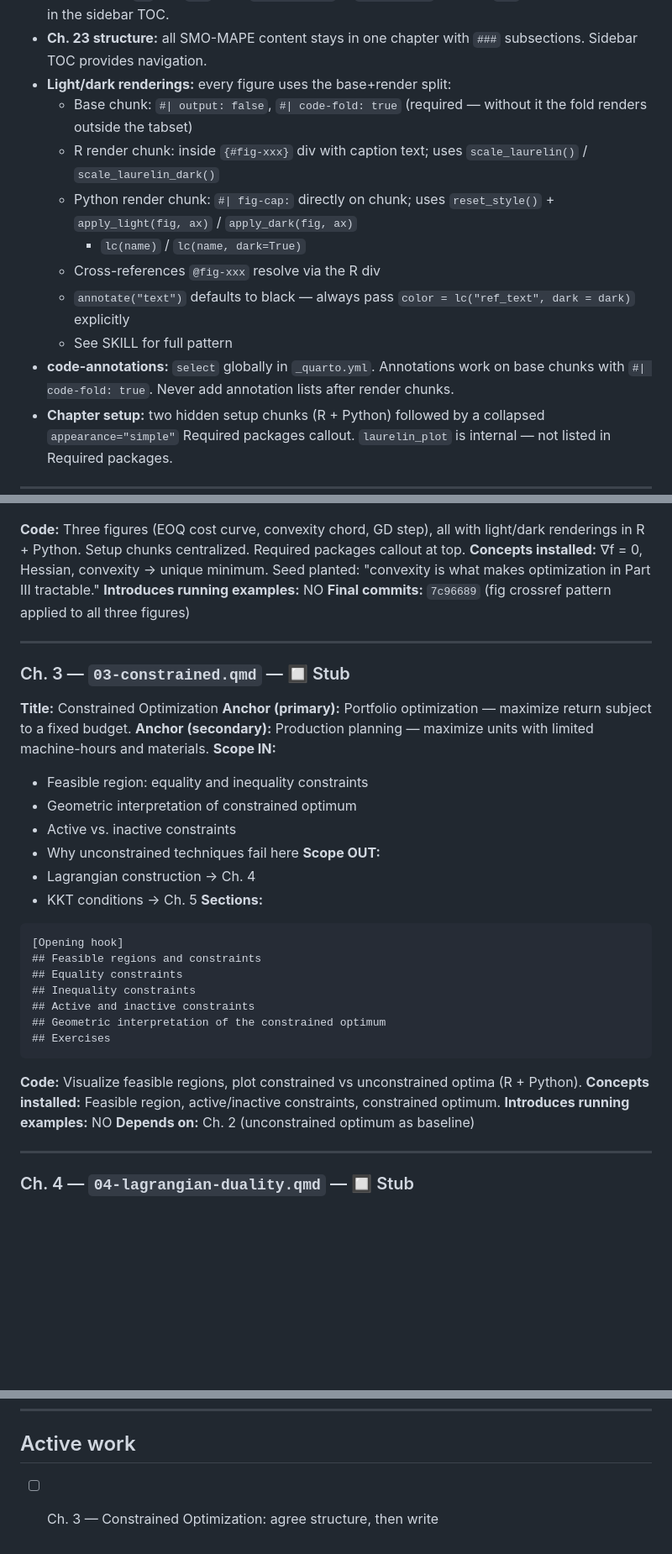
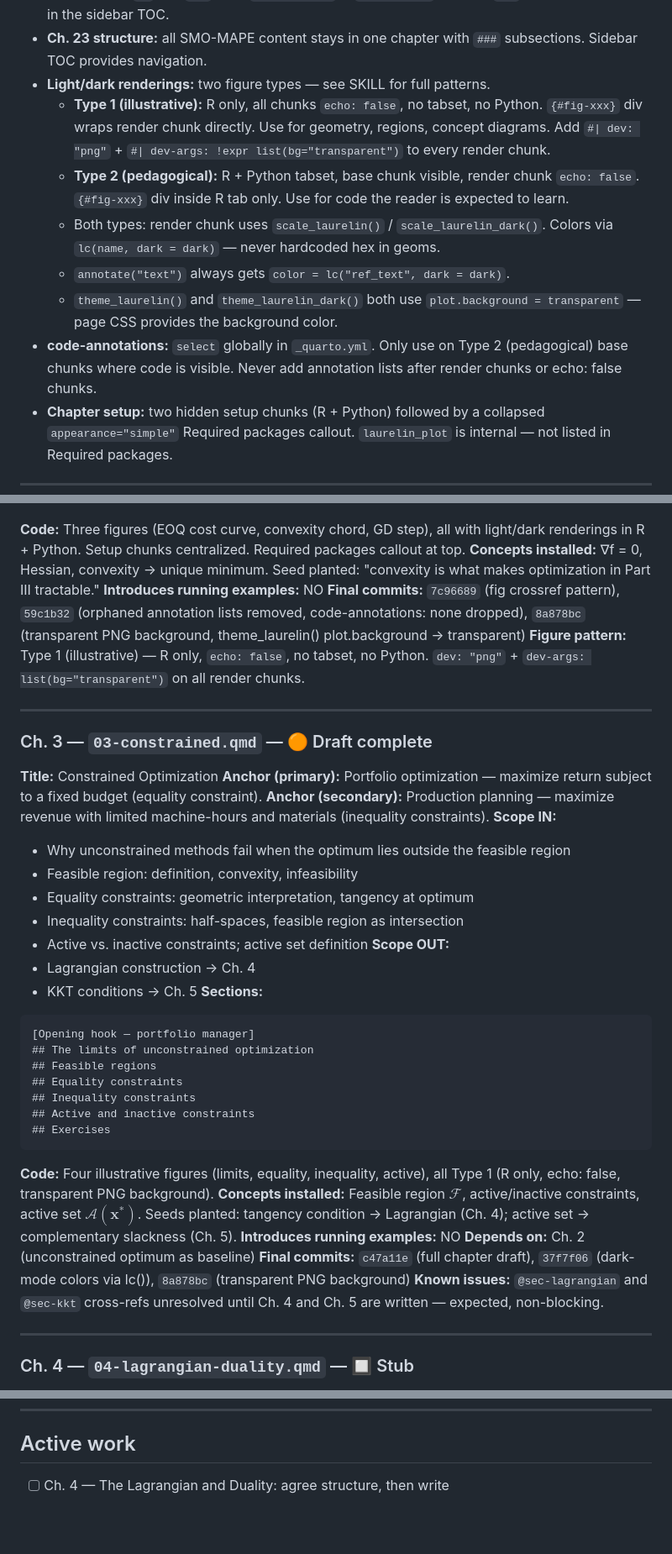
Before and after one commit to pbenavidesh/laurelin, a Markdown page: LAURELIN_STATUS.md, 3 parts joined by grey strips. Shown at 84% size. Rendered like a GitHub page; blank space fills up the shorter version.

Commit message:
docs: update status — ch03 draft complete, ch04 active

````diff
--- a/LAURELIN_STATUS.md
+++ b/LAURELIN_STATUS.md
@@ -60,21 +60,22 @@
   the sidebar TOC.
 - **Ch. 23 structure:** all SMO-MAPE content stays in one chapter with
   `###` subsections. Sidebar TOC provides navigation.
-- **Light/dark renderings:** every figure uses the base+render split:
-  - Base chunk: `#| output: false`, `#| code-fold: true` (required —
-    without it the fold renders outside the tabset)
-  - R render chunk: inside `{#fig-xxx}` div with caption text; uses
-    `scale_laurelin()` / `scale_laurelin_dark()`
-  - Python render chunk: `#| fig-cap:` directly on chunk; uses
-    `reset_style()` + `apply_light(fig, ax)` / `apply_dark(fig, ax)`
-    + `lc(name)` / `lc(name, dark=True)`
-  - Cross-references `@fig-xxx` resolve via the R div
-  - `annotate("text")` defaults to black — always pass
-    `color = lc("ref_text", dark = dark)` explicitly
-  - See SKILL for full pattern
-- **code-annotations:** `select` globally in `_quarto.yml`.
-  Annotations work on base chunks with `#| code-fold: true`.
-  Never add annotation lists after render chunks.
+- **Light/dark renderings:** two figure types — see SKILL for full patterns.
+  - **Type 1 (illustrative):** R only, all chunks `echo: false`, no tabset,
+    no Python. `{#fig-xxx}` div wraps render chunk directly. Use for geometry,
+    regions, concept diagrams. Add `#| dev: "png"` + `#| dev-args: !expr list(bg="transparent")`
+    to every render chunk.
+  - **Type 2 (pedagogical):** R + Python tabset, base chunk visible, render
+    chunk `echo: false`. `{#fig-xxx}` div inside R tab only. Use for code
+    the reader is expected to learn.
+  - Both types: render chunk uses `scale_laurelin()` / `scale_laurelin_dark()`.
+    Colors via `lc(name, dark = dark)` — never hardcoded hex in geoms.
+  - `annotate("text")` always gets `color = lc("ref_text", dark = dark)`.
+  - `theme_laurelin()` and `theme_laurelin_dark()` both use
+    `plot.background = transparent` — page CSS provides the background color.
+- **code-annotations:** `select` globally in `_quarto.yml`. Only use on
+  Type 2 (pedagogical) base chunks where code is visible. Never add
+  annotation lists after render chunks or echo: false chunks.
 - **Chapter setup:** two hidden setup chunks (R + Python) followed by
   a collapsed `appearance="simple"` Required packages callout.
   `laurelin_plot` is internal — not listed in Required packages.
@@ -136,41 +137,49 @@ Required packages callout at top.
 **Concepts installed:** ∇f = 0, Hessian, convexity → unique minimum.
 Seed planted: "convexity is what makes optimization in Part III tractable."
 **Introduces running examples:** NO
-**Final commits:** `7c96689` (fig crossref pattern applied to all three figures)
+**Final commits:** `7c96689` (fig crossref pattern), `59c1b32` (orphaned annotation lists removed, code-annotations: none dropped), `8a878bc` (transparent PNG background, theme_laurelin() plot.background → transparent)
+**Figure pattern:** Type 1 (illustrative) — R only, `echo: false`, no tabset, no Python. `dev: "png"` + `dev-args: list(bg="transparent")` on all render chunks.
 
 ---
 
-### Ch. 3 — `03-constrained.qmd` — 🔲 Stub
+### Ch. 3 — `03-constrained.qmd` — 🟠 Draft complete
 
 **Title:** Constrained Optimization
 **Anchor (primary):** Portfolio optimization — maximize return subject
-to a fixed budget.
-**Anchor (secondary):** Production planning — maximize units with
-limited machine-hours and materials.
+to a fixed budget (equality constraint).
+**Anchor (secondary):** Production planning — maximize revenue with
+limited machine-hours and materials (inequality constraints).
 **Scope IN:**
-- Feasible region: equality and inequality constraints
-- Geometric interpretation of constrained optimum
-- Active vs. inactive constraints
-- Why unconstrained techniques fail here
+- Why unconstrained methods fail when the optimum lies outside the feasible region
+- Feasible region: definition, convexity, infeasibility
+- Equality constraints: geometric interpretation, tangency at optimum
+- Inequality constraints: half-spaces, feasible region as intersection
+- Active vs. inactive constraints; active set definition
 **Scope OUT:**
 - Lagrangian construction → Ch. 4
 - KKT conditions → Ch. 5
 **Sections:**
 ```
-[Opening hook]
-## Feasible regions and constraints
+[Opening hook — portfolio manager]
+## The limits of unconstrained optimization
+## Feasible regions
 ## Equality constraints
 ## Inequality constraints
 ## Active and inactive constraints
-## Geometric interpretation of the constrained optimum
 ## Exercises
 ```
-**Code:** Visualize feasible regions, plot constrained vs unconstrained
-optima (R + Python).
-**Concepts installed:** Feasible region, active/inactive constraints,
-constrained optimum.
+**Code:** Four illustrative figures (limits, equality, inequality, active),
+all Type 1 (R only, echo: false, transparent PNG background).
+**Concepts installed:** Feasible region $\mathcal{F}$, active/inactive
+constraints, active set $\mathcal{A}(\mathbf{x}^*)$.
+Seeds planted: tangency condition → Lagrangian (Ch. 4); active set →
+complementary slackness (Ch. 5).
 **Introduces running examples:** NO
 **Depends on:** Ch. 2 (unconstrained optimum as baseline)
+**Final commits:** `c47a11e` (full chapter draft), `37f7f06` (dark-mode
+colors via lc()), `8a878bc` (transparent PNG background)
+**Known issues:** `@sec-lagrangian` and `@sec-kkt` cross-refs unresolved
+until Ch. 4 and Ch. 5 are written — expected, non-blocking.
 
 ---
 
@@ -551,4 +560,4 @@ Convergence curves, wall time, accuracy. Closes book arc back to Ch. 1.
 
 ## Active work
 
-- [ ] Ch. 3 — Constrained Optimization: agree structure, then write
+- [ ] Ch. 4 — The Lagrangian and Duality: agree structure, then write
````
